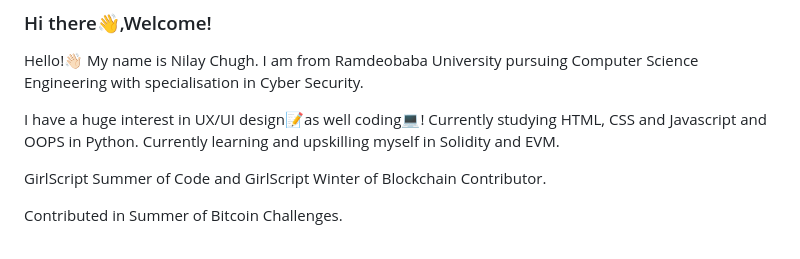
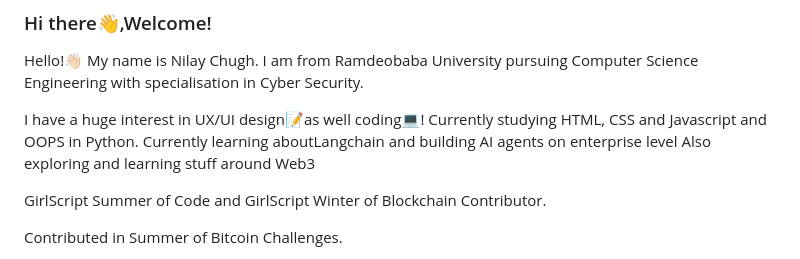
Before and after one commit to nilaychugh/nilaychugh, a Markdown page: README.md, the part around the change. Drawn GitHub-style.

```diff
--- a/README.md
+++ b/README.md
@@ -4,7 +4,8 @@
 Hello!👋🏻 My name is Nilay Chugh. I am from Ramdeobaba University pursuing Computer Science Engineering with specialisation in Cyber Security.
 
 I have a huge interest in UX/UI design📝as well coding💻! Currently studying HTML, CSS and Javascript and OOPS in Python.
-Currently learning and upskilling myself in Solidity and EVM.
+Currently learning aboutLangchain and building AI agents on enterprise level
+Also exploring and learning stuff around Web3
 
 GirlScript Summer of Code and GirlScript Winter of Blockchain Contributor.
 
```
